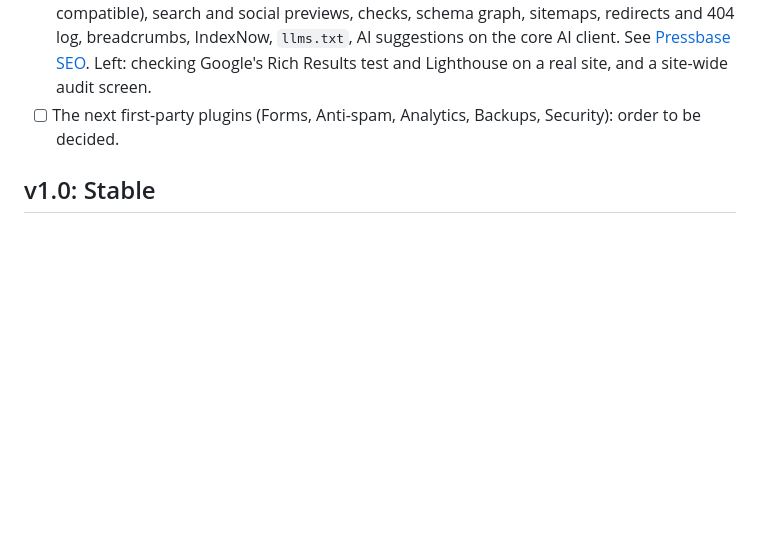
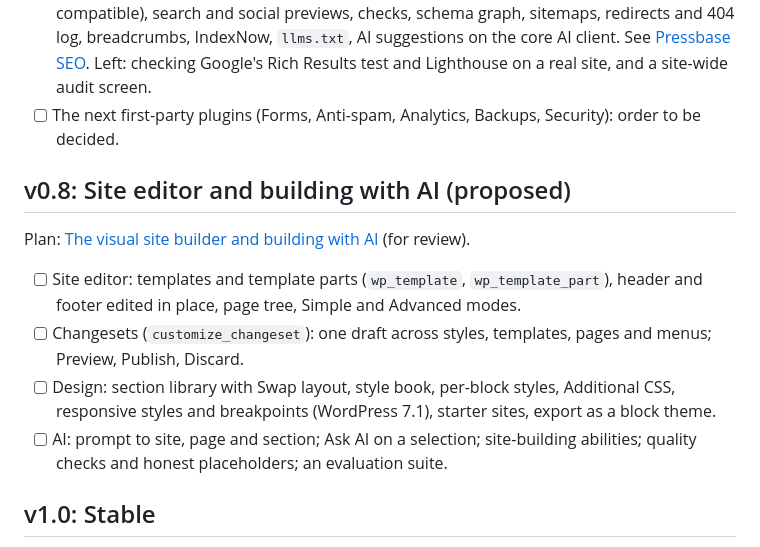
Before and after one commit to WarnHack-Technologies-Private-Limited/pressbase, a Markdown page: docs/roadmap.md, the part around the change. GitHub-like rendering; blank space fills up the shorter version.

```diff
--- a/docs/roadmap.md
+++ b/docs/roadmap.md
@@ -99,6 +99,15 @@ Plan: [Pressbase SEO and the first-party plugins](plans/first-party-plugins.md).
 - [ ] Pressbase SEO (in progress): built in [`plugins/pressbase-seo`](../plugins/pressbase-seo/README.md): titles and meta (Yoast-compatible), search and social previews, checks, schema graph, sitemaps, redirects and 404 log, breadcrumbs, IndexNow, `llms.txt`, AI suggestions on the core AI client. See [Pressbase SEO](architecture/seo-plugin.md). Left: checking Google's Rich Results test and Lighthouse on a real site, and a site-wide audit screen.
 - [ ] The next first-party plugins (Forms, Anti-spam, Analytics, Backups, Security): order to be decided.
 
+## v0.8: Site editor and building with AI (proposed)
+
+Plan: [The visual site builder and building with AI](plans/visual-site-builder.md) (for review).
+
+- [ ] Site editor: templates and template parts (`wp_template`, `wp_template_part`), header and footer edited in place, page tree, Simple and Advanced modes.
+- [ ] Changesets (`customize_changeset`): one draft across styles, templates, pages and menus; Preview, Publish, Discard.
+- [ ] Design: section library with Swap layout, style book, per-block styles, Additional CSS, responsive styles and breakpoints (WordPress 7.1), starter sites, export as a block theme.
+- [ ] AI: prompt to site, page and section; Ask AI on a selection; site-building abilities; quality checks and honest placeholders; an evaluation suite.
+
 ## v1.0: Stable
 
 - [ ] Security audit, accessibility audit, performance budget.
```
Also changed, not shown: docs/README.md (+2 -1 lines), docs/plans/visual-site-builder.md (added, +247 -0 lines).
